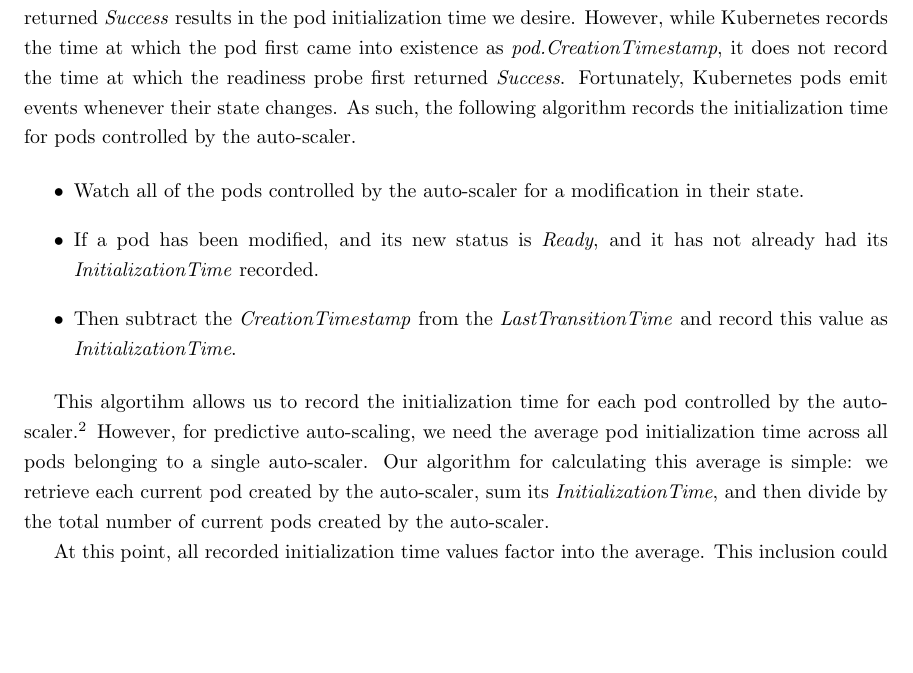
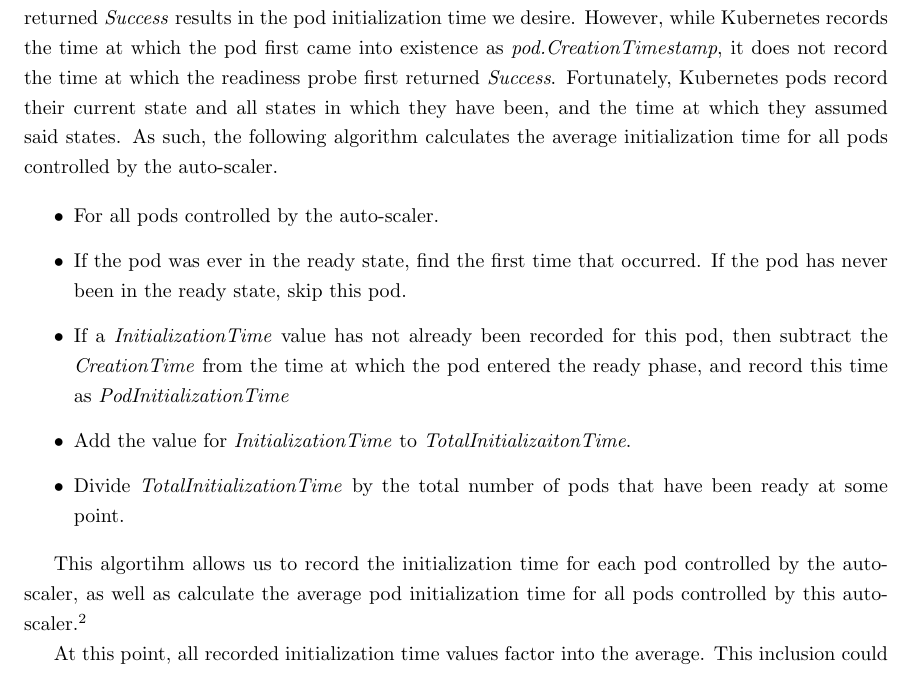
Before and after one commit to mattjmcnaughton/thesis, a LaTeX thesis (writing/thesis.tex, which reads writing/chapters/implementation/enabling-additions/recording-pod-initialization-time.tex): part of page 31 of 49, cut so that both start at the same text, the shorter picture padded with empty space. Compiled offline with pdfLaTeX.

Commit message:
Update recording-pod-init-time
Based on feedback from the Kubernetes team, we are using a way of
recording pod initialization time that is simpler, and does not require
a listener. This commit updates the `Implementation` section to reflect
this new method.

Signed-off-by: mattjmcnaughton <mattjmcnaughton@gmail.com>

```diff
--- a/writing/chapters/implementation/enabling-additions/recording-pod-initialization-time.tex
+++ b/writing/chapters/implementation/enabling-additions/recording-pod-initialization-time.tex
@@ -44,33 +44,33 @@ results in the pod initialization time we desire. However, while Kubernetes
 records the time at which the pod first came into existence as
 \textit{pod.CreationTimestamp}, it does not record the time at which the
 readiness probe first returned \textit{Success}. Fortunately, Kubernetes pods
-emit events whenever their state changes. As such, the following algorithm
-records the initialization time for pods controlled by the auto-scaler.
+record their current state and all states in which they have been, and the time
+at which they assumed said states. As such, the following algorithm
+calculates the average initialization time for all pods controlled by the auto-scaler.
 
-%% @TODO Should this be a code snippet with minted?
 \begin{itemize}
-  \item Watch all of the pods controlled by the auto-scaler for a modification in
-    their state.
-  \item If a pod has been modified, and its new status is \textit{Ready}, and
-    it has not already had its \textit{InitializationTime} recorded.
-  \item Then subtract the \textit{CreationTimestamp} from the
-    \textit{LastTransitionTime} and record this value as
-    \textit{InitializationTime}.
+  \item For all pods controlled by the auto-scaler.
+  \item If the pod was ever in the ready state, find the first time that
+    occurred. If the pod has never been in the ready state, skip this pod.
+  \item If a \textit{InitializationTime} value has not already been recorded for
+    this pod, then subtract the \textit{CreationTime} from the time at which the
+    pod entered the ready phase, and record this time as
+    \textit{PodInitializationTime}
+  \item Add the value for \textit{InitializationTime} to
+    \textit{TotalInitializaitonTime}.
+  \item Divide \textit{TotalInitializationTime} by the total number of pods that
+    have been ready at some point.
 \end{itemize}
 
 This algortihm allows us to record the initialization time for each pod
-controlled by the auto-scaler.\footnote{We record the value in the
-  \textit{Annotations} map for each pod, which is basically a map for writing
+controlled by the auto-scaler, as well as calculate the average pod
+initialization time for all pods controlled by this auto-scaler.\footnote{We
+record the value in the \textit{Annotations} map for each pod,
+which is basically a map for writing
 values that are not necessarily in the Pod API object. If predictive
 auto-scaling becomes particularly popular, \textit{InitializationTime} may be
 included as a field in the Pod API object, although making such a change would
-be a fairly substantial process.} However, for predictive auto-scaling, we need
-the average pod initialization time across all pods belonging to a single
-auto-scaler. Our algorithm for calculating this average is simple: we retrieve
-each current pod created by the auto-scaler, sum its \textit{InitializationTime}, and
-then divide by the total number of current pods created by the auto-scaler.
-
-% @TODO Verify that list returns only the currently running pods. Is that ok?
+be a fairly substantial process.}
 
 At this point, all recorded initialization time values factor into the average.
 This inclusion could lead to a problem with extreme outliers drastically
```
Also changed, not shown: writing/thesis.pdf.
